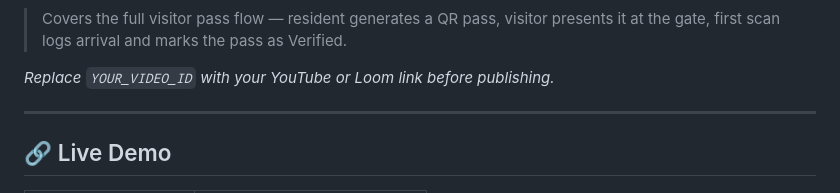
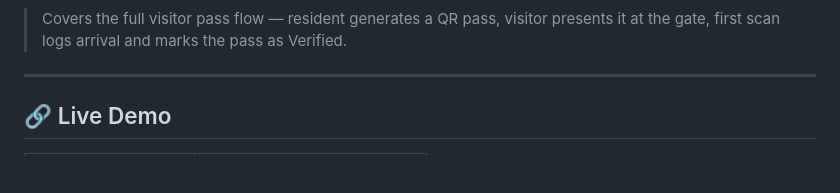
Before and after one commit to Chungu13/Hostel-Management-System, a Markdown page: README.md, the part around one of its changes. GitHub-like rendering; blank space fills up the shorter version.

Commit message:
Change demo video link to Loom
Updated demo link to a Loom video and modified instructions.

```diff
--- a/README.md
+++ b/README.md
@@ -17,7 +19,7 @@
 
 > Covers the full visitor pass flow — resident generates a QR pass, visitor presents it at the gate, first scan logs arrival and marks the pass as Verified.
 
-*Replace `YOUR_VIDEO_ID` with your YouTube or Loom link before publishing.*
+
 
 ---
 
```
Also changed, not shown: other parts of README.md (+3 -1 lines).
